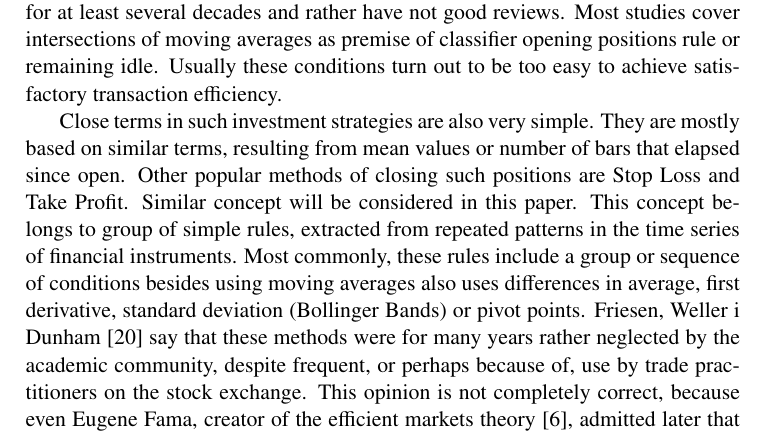
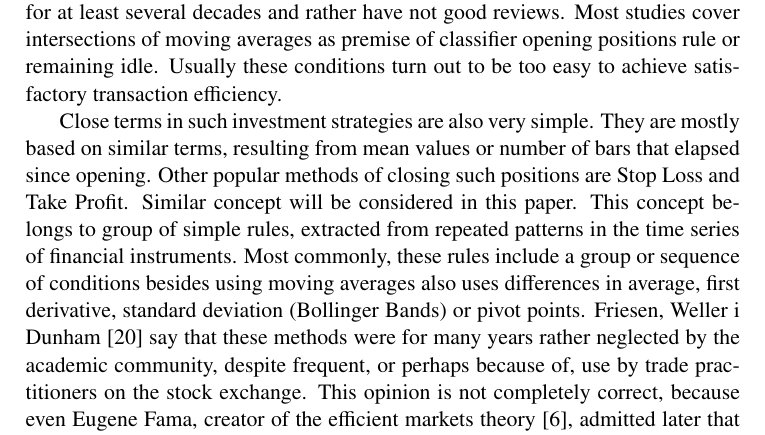
Before and after one commit to piotrbla/tewi-wizut, a LaTeX document (Article/Article20130603/tewi-paper-template.tex): part of page 2 of 19, cut so that both start at the same text. Compiled offline with pdfLaTeX.

Commit message:
since opening

```diff
--- a/Article/Article20130603/tewi-paper-template.tex
+++ b/Article/Article20130603/tewi-paper-template.tex
@@ -53,7 +53,7 @@ In article are shown studies of the possibly simplest investment strategy of alg
 \section{Introduction}
 \indent For centuries predicting future events was a great challenge for many fields of science \cite{ball07, wu12}. Probably next to the meteorology, most important is the prediction of changes in the financial markets \cite{krutsinger99, satchwell05, schwager02}. It's a big still unresolved task that intrigues and motivates the continuing search \cite{fama91, fama98}. Modern computing capabilities allow to change researcher relationship to predictive challenge. If the purpose of this research is to be effective investment, not the successful prediction, research target should be changed. Many scientific papers were devoted to the problem of investment efficiency, also including the best quality papers, as well as work of at least several Nobel Prize winners. Among the many highly sophisticated research methods \cite{fujimoto03, kompa08, pawlak02, pedrycz97, rua09, raghuraj09, wilinski09}, for years was examined the ability of simple patterns classification in the time series \cite{brock92, cai05, gencay99, lebaron99, satchwell05}. Trying to take advantage of this simple patterns (classification rules) in investment strategies.\\
 \indent The purpose of this paper is to verify thesis about effectiveness of such simple rules of opening and closing position on trading markets. High frequency open positions algo trading are considered here \cite{muriel04}. The strategy is based on the basic concept - should be as simple as possible, impossible to achieve by human not assisted with machine, should reject the idea of "predictions" of the future and be based on idea of responding to market behaviour. Such strategies are being tested for at least several decades and rather have not good reviews. Most studies cover intersections of moving averages as premise of classifier opening positions rule or remaining idle. Usually these conditions turn out to be too easy to achieve satisfactory transaction efficiency.\\
-\indent Close terms in such investment strategies are also very simple. They are mostly based on similar terms, resulting from mean values or number of bars that elapsed since open. Other popular methods of closing such positions are Stop Loss and Take Profit.
+\indent Close terms in such investment strategies are also very simple. They are mostly based on similar terms, resulting from mean values or number of bars that elapsed since opening. Other popular methods of closing such positions are Stop Loss and Take Profit.
 Similar concept will be considered in this paper. This concept belongs to group of simple rules, extracted from repeated patterns in the time series of financial instruments. Most commonly, these rules include a group or sequence of conditions besides using moving averages also uses differences in average, first derivative, standard deviation (Bollinger Bands) or pivot points. Friesen, Weller i Dunham \cite{friesen09} say that these methods were for many years rather neglected by the academic community, despite frequent, or perhaps because of, use by trade practitioners on the stock exchange. This opinion is not completely correct, because even Eugene Fama, creator of the efficient markets theory \cite{fama91}, admitted later that  there is little evidence of simple rules efficiency \cite{fama98}. Cai and Keasey \cite{cai05} noted both predictive and investing efficiency of simplest rules based on differences in derivatives averages and levels of price direction changes. Tian, Wan and Guo \cite{tian02} reported the effectiveness of certain rules for some markets and total unsuitable on other. This opinion has become an inspiration for the authors to consider a number of markets. They distinguish growing and mature markets. A wealth of simple rules ideas is work of Krutsinger \cite{krutsinger99}, collection of interviews with the most prominent modern practices – american market experts. Experts, which Phillip Ball \cite{ball07} writes, that deserves to be published, because they achieve financial success, so uncommon in academic.
 It is easy to see that the majority of these excellent traders succeed within a certain period of time, and today the implementation of their methods gives poor results. This contradicts the general philosophy of these practitioners (but not all of them), that exists mysterious patterns or rules, that are characteristic for specific markets, which provide success.
 \section{Strategy characteristics}
```
